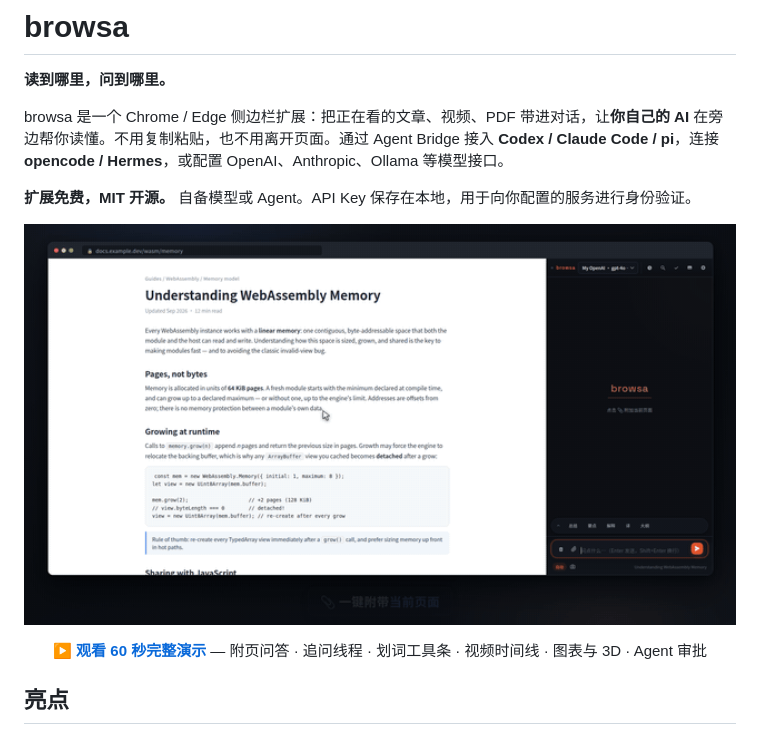
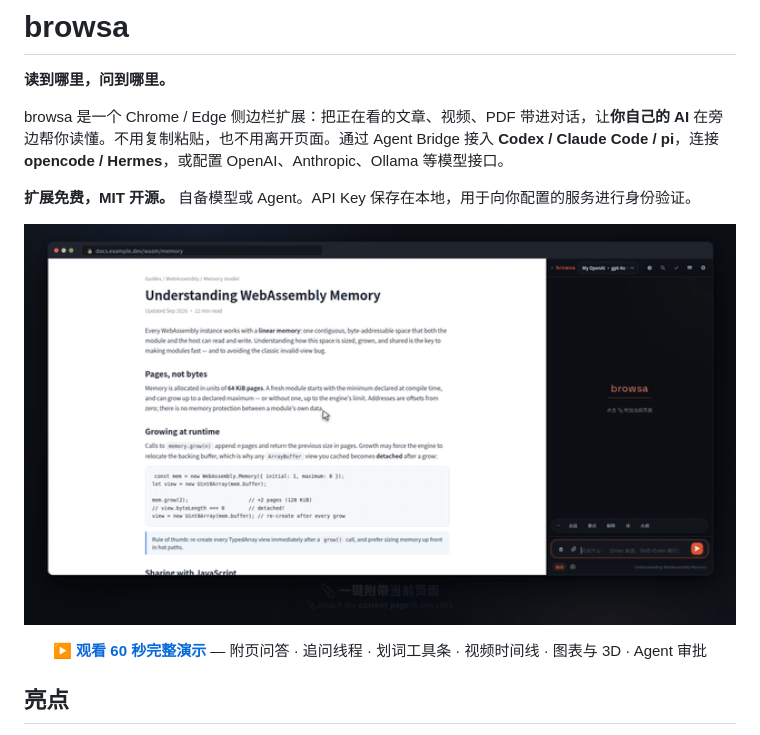
Before and after one commit to xiaohuzai/browsa, a Markdown page: README.zh-CN.md, the part around the change. GitHub-like rendering; pictures changed too: docs/assets/readme/demo-v3.gif (deleted), docs/assets/readme/demo-v4.gif (added).

```diff
--- a/README.zh-CN.md
+++ b/README.zh-CN.md
@@ -24,7 +24,7 @@ browsa 是一个 Chrome / Edge 侧边栏扩展：把正在看的文章、视频
 **扩展免费，MIT 开源。** 自备模型或 Agent。API Key 保存在本地，用于向你配置的服务进行身份验证。
 
 <p align="center">
-  <img src="docs/assets/readme/demo-v3.gif" alt="browsa 演示：附页提问、选中一句就地追问、划词即答、视频可点击时间线，图表与蛋白质 3D 结构直接长在回复里" width="720" />
+  <img src="docs/assets/readme/demo-v4.gif" alt="browsa 演示：附页提问、选中一句就地追问、划词即答、视频可点击时间线，图表与蛋白质 3D 结构直接长在回复里" width="720" />
 </p>
 <p align="center">
   <a href="https://xiaohuzai.github.io/browsa/#demo"><strong>▶ 观看 60 秒完整演示</strong></a> — 附页问答 · 追问线程 · 划词工具条 · 视频时间线 · 图表与 3D · Agent 审批
```
Also changed, not shown: README.md (+1 -1 lines), docs/assets/promo/poster.jpg, 6 other files.
